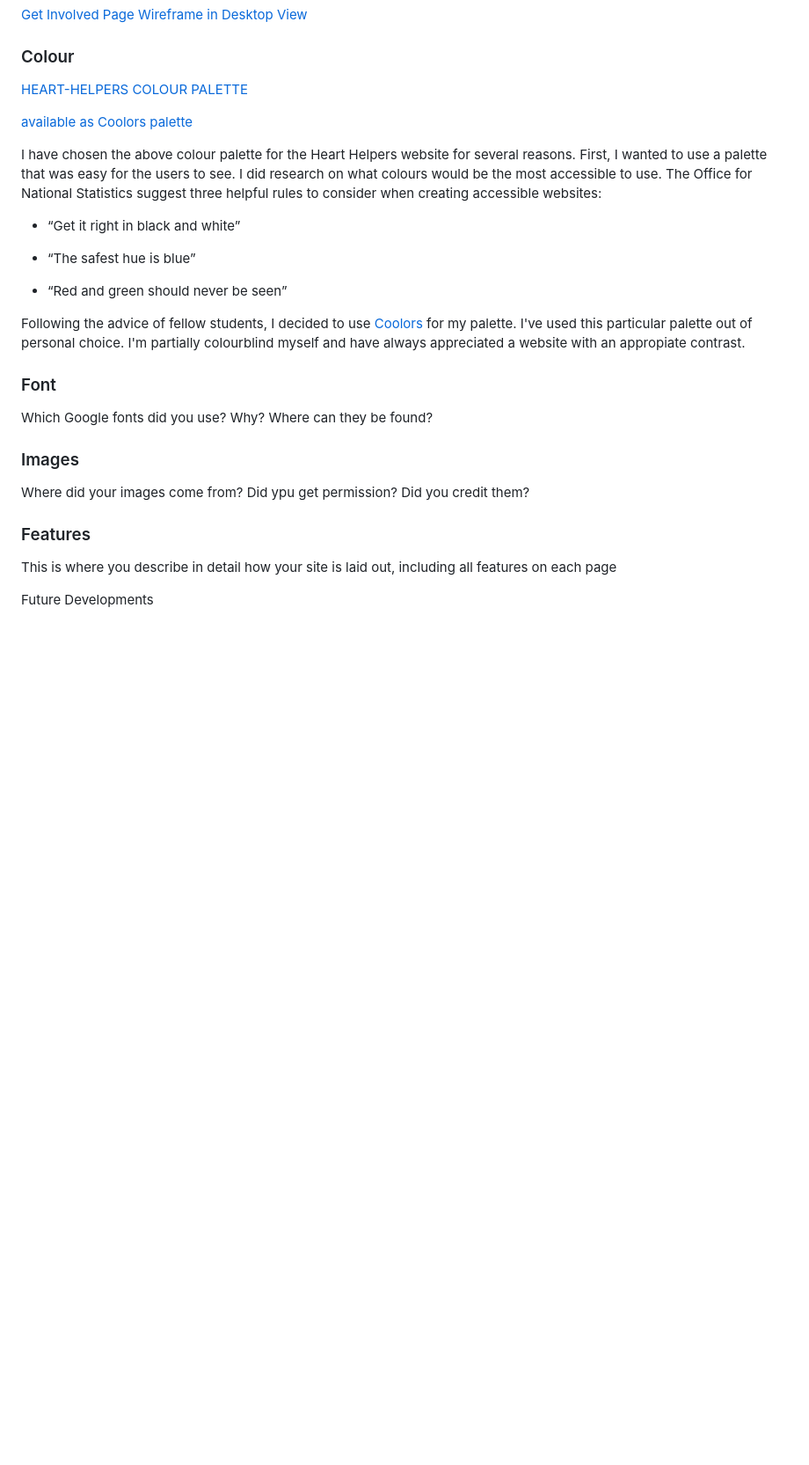
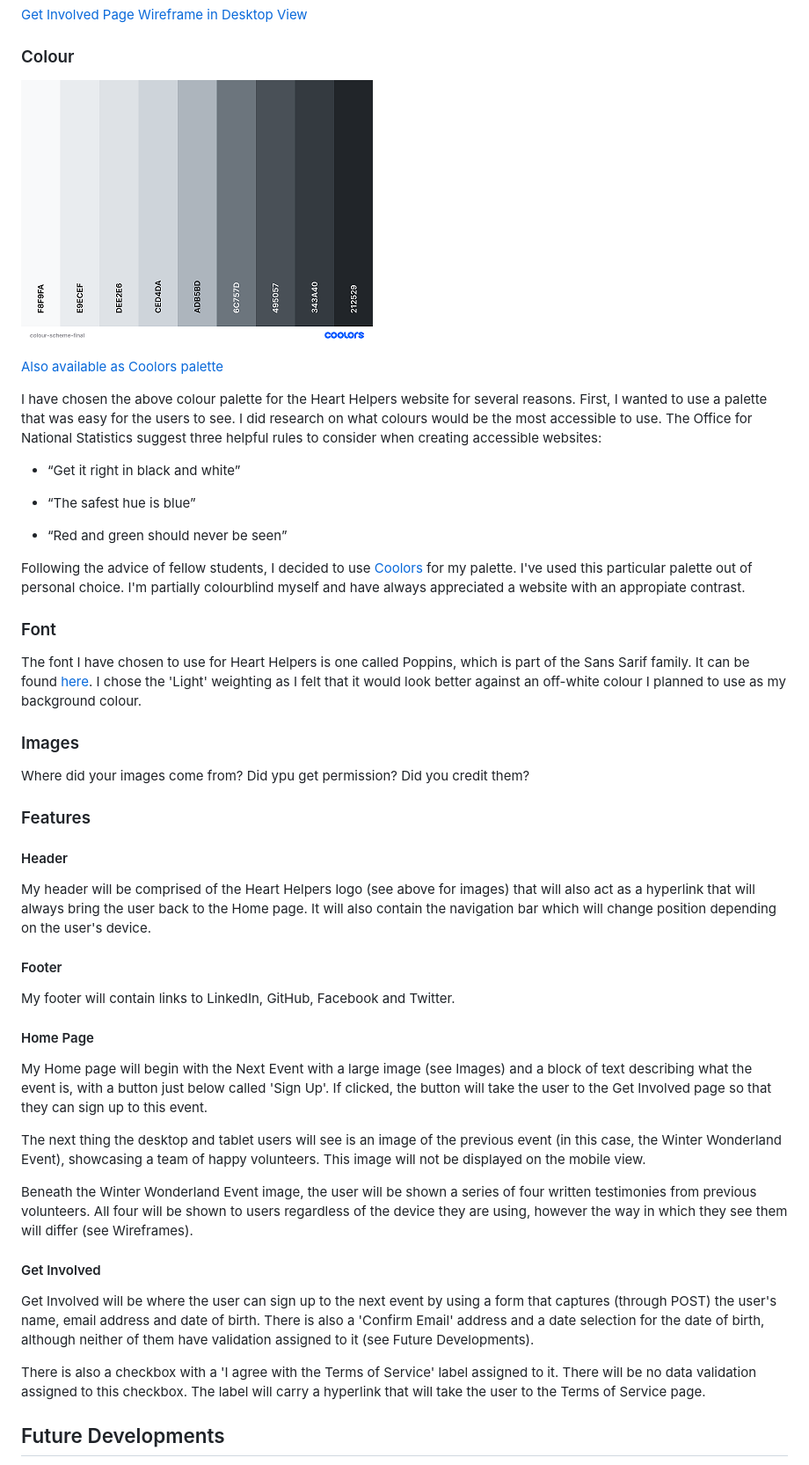
Before and after one commit to Dan-Matthews-23/Heart-Helpers, a Markdown page: README.md, the part around the change printed below. Shown: that part at 88% size. Drawn GitHub-style; pictures changed too: assets/images/colour-palette-final.png; blank space fills up the shorter version.

Commit message:
UPDATE images with correct image, README with new documentation, styles.css with new font

```diff
--- a/README.md
+++ b/README.md
@@ -132,9 +132,9 @@ Wireframes were created for desktop, tablet and mobile (1200px, 758px, 476px res
 
 ### Colour
 
-[HEART-HELPERS COLOUR PALETTE](/assets/images/colour-palette-final.png)
+![HEART HELPERS COLOUR PALETTE](/assets/images/colour-palette-final.png)
 
-[available as Coolors palette](https://coolors.co/f8f9fa-e9ecef-dee2e6-ced4da-adb5bd-6c757d-495057-343a40-212529)
+[Also available as Coolors palette](https://coolors.co/f8f9fa-e9ecef-dee2e6-ced4da-adb5bd-6c757d-495057-343a40-212529)
 
 
 I have chosen the above colour palette for the Heart Helpers website for several reasons. First, I wanted to use a palette that was easy for the users to see. I did research on what colours would be the most accessible to use. The Office for National Statistics suggest three helpful rules to consider when creating accessible websites:
@@ -150,7 +150,9 @@ Following the advice of fellow students, I decided to use [Coolors](https://cool
 
 ### Font
 
-Which Google fonts did you use? Why? Where can they be found?
+
+The font I have chosen to use for Heart Helpers is one called Poppins, which is part of the Sans Sarif family. It can be found [here](https://fonts.google.com/specimen/Poppins?preview.text=Heart%20Helpers&preview.text_type=custom). I chose the 'Light' weighting as I felt that it would look better against an off-white colour I planned to use as my background colour.
+
 
 ### Images
 
@@ -160,6 +162,33 @@ Where did your images come from? Did ypu get permission? Did you credit them?
 
 ### Features
 
-This is where you describe in detail how your site is laid out, including all features on each page
+#### Header
 
-  Future Developments
+My header will be comprised of the Heart Helpers logo (see above for images) that will also act as a hyperlink that will always bring the user back to the Home page. It will also contain the navigation bar which will change position depending on the user's device.
+
+
+#### Footer
+
+My footer will contain links to LinkedIn, GitHub, Facebook and Twitter.
+
+
+#### Home Page
+
+My Home page will begin with the Next Event with a large image (see Images) and a block of text describing what the event is, with a button just below called 'Sign Up'. If clicked, the button will take the user to the Get Involved page so that they can sign up to this event.
+
+The next thing the desktop and tablet users will see is an image of the previous event (in this case, the Winter Wonderland Event), showcasing a team of happy volunteers. This image will not be displayed on the mobile view.
+
+Beneath the Winter Wonderland Event image, the user will be shown a series of four written testimonies from previous volunteers. All four will be shown to users regardless of the device they are using, however the way in which they see them will differ (see Wireframes).
+
+
+#### Get Involved
+
+Get Involved will be where the user can sign up to the next event by using a form that captures (through POST) the user's name, email address and date of birth. There is also a 'Confirm Email' address and a date selection for the date of birth, although neither of them have validation assigned to it (see Future Developments).
+
+There is also a checkbox with a 'I agree with the Terms of Service' label assigned to it. There will be no data validation assigned to this checkbox. The label will carry a hyperlink that will take the user to the Terms of Service page.
+
+
+
+
+## Future Developments
+
```
Also changed, not shown: other parts of README.md (+20 -2 lines), 1 other file.
